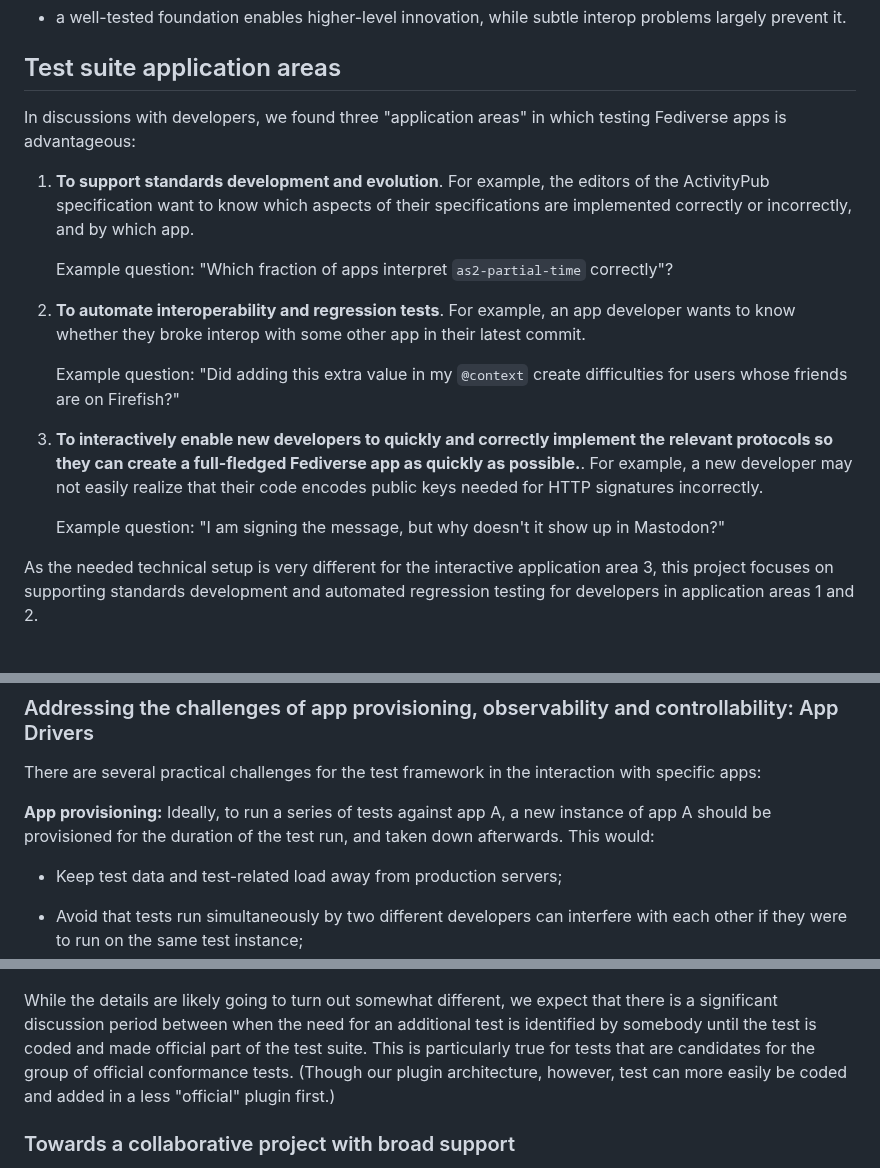
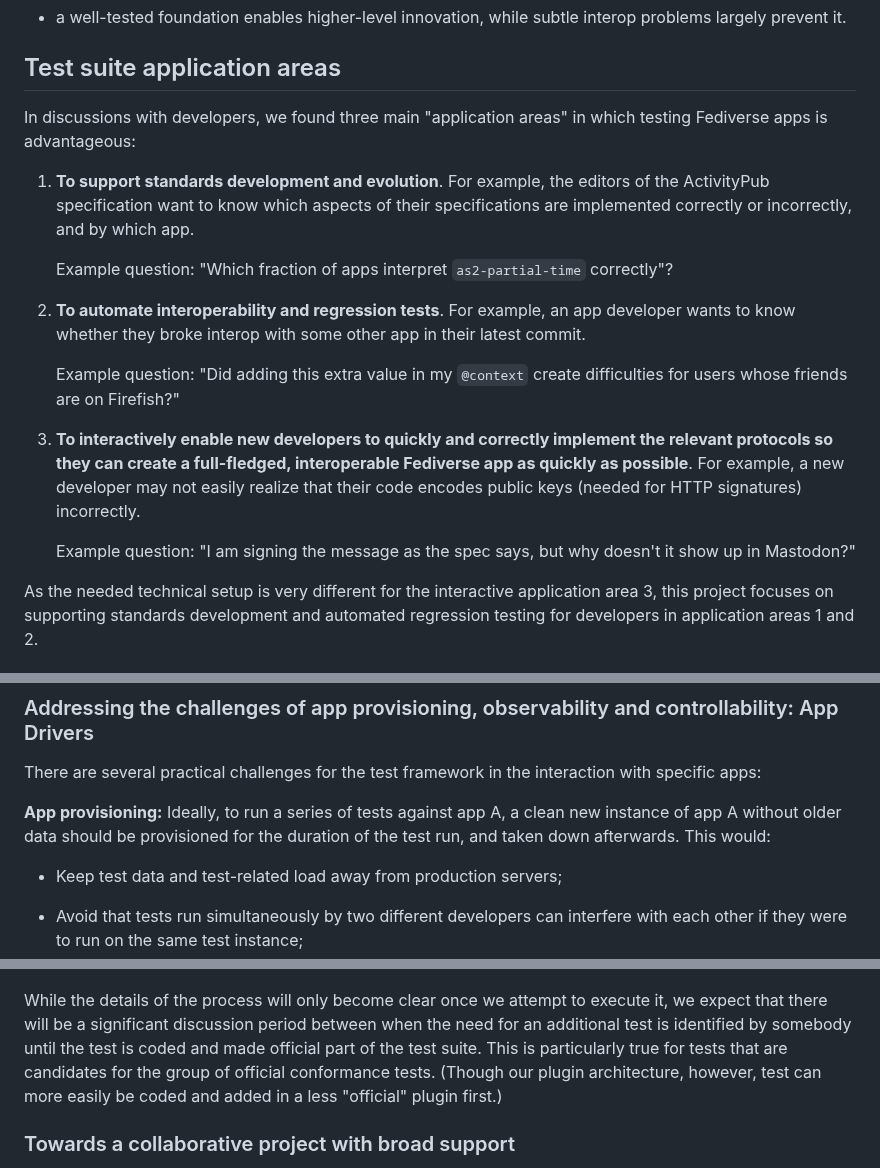
Before and after one commit to fediverse-devnet/feditest, a Markdown page: docs/plan/index.md, 3 parts joined by grey strips. GitHub-like rendering.

```diff
--- a/docs/plan/index.md
+++ b/docs/plan/index.md
@@ -75,7 +75,7 @@ A Fediverse test suite with good coverage could thus significantly contribute to
 
 ## Test suite application areas
 
-In discussions with developers, we found three "application areas" in which testing
+In discussions with developers, we found three main "application areas" in which testing
 Fediverse apps is advantageous:
 
 1. **To support standards development and evolution**. For example, the editors of the
@@ -92,11 +92,12 @@ Fediverse apps is advantageous:
    difficulties for users whose friends are on Firefish?"
 
 3. **To interactively enable new developers to quickly and correctly implement the relevant
-   protocols so they can create a full-fledged Fediverse app as quickly as possible.**. For
-   example, a new developer may not easily realize that their code encodes public
-   keys needed for HTTP signatures incorrectly.
+   protocols so they can create a full-fledged, interoperable Fediverse app as quickly as
+   possible**. For example, a new developer may not easily realize that their code encodes
+   public keys (needed for HTTP signatures) incorrectly.
 
-   Example question: "I am signing the message, but why doesn't it show up in Mastodon?"
+   Example question: "I am signing the message as the spec says, but why doesn't it show up
+   in Mastodon?"
 
 As the needed technical setup is very different for the interactive application area 3,
 this project focuses on supporting standards development and automated regression
@@ -200,8 +204,9 @@ The basic technical approach is to develop a Fediverse test suite:
 
 There are several practical challenges for the test framework in the interaction with specific apps:
 
-**App provisioning:** Ideally, to run a series of tests against app A, a new instance of app
-A should be provisioned for the duration of the test run, and taken down afterwards. This would:
+**App provisioning:** Ideally, to run a series of tests against app A, a clean new instance of app
+A without older data should be provisioned for the duration of the test run, and taken down
+afterwards. This would:
 
 * Keep test data and test-related load away from production servers;
 
@@ -319,8 +326,8 @@ ultimately implemented. This is shown in the next figure:
 
 ![Process](diagrams/process.png)
 
-While the details are likely going to turn out somewhat different, we expect that there
-is a significant discussion period between when the need for an additional test is identified
+While the details of the process will only become clear once we attempt to execute it, we expect that
+there will be a significant discussion period between when the need for an additional test is identified
 by somebody until the test is coded and made official part of the test suite. This is
 particularly true for tests that are candidates for the group of official conformance
 tests. (Though our plugin architecture, however, test can more easily be coded and added in a
```
Also changed, not shown: other parts of docs/plan/index.md (+23 -19 lines), docs/plan/faq.md (+12 -8 lines).
